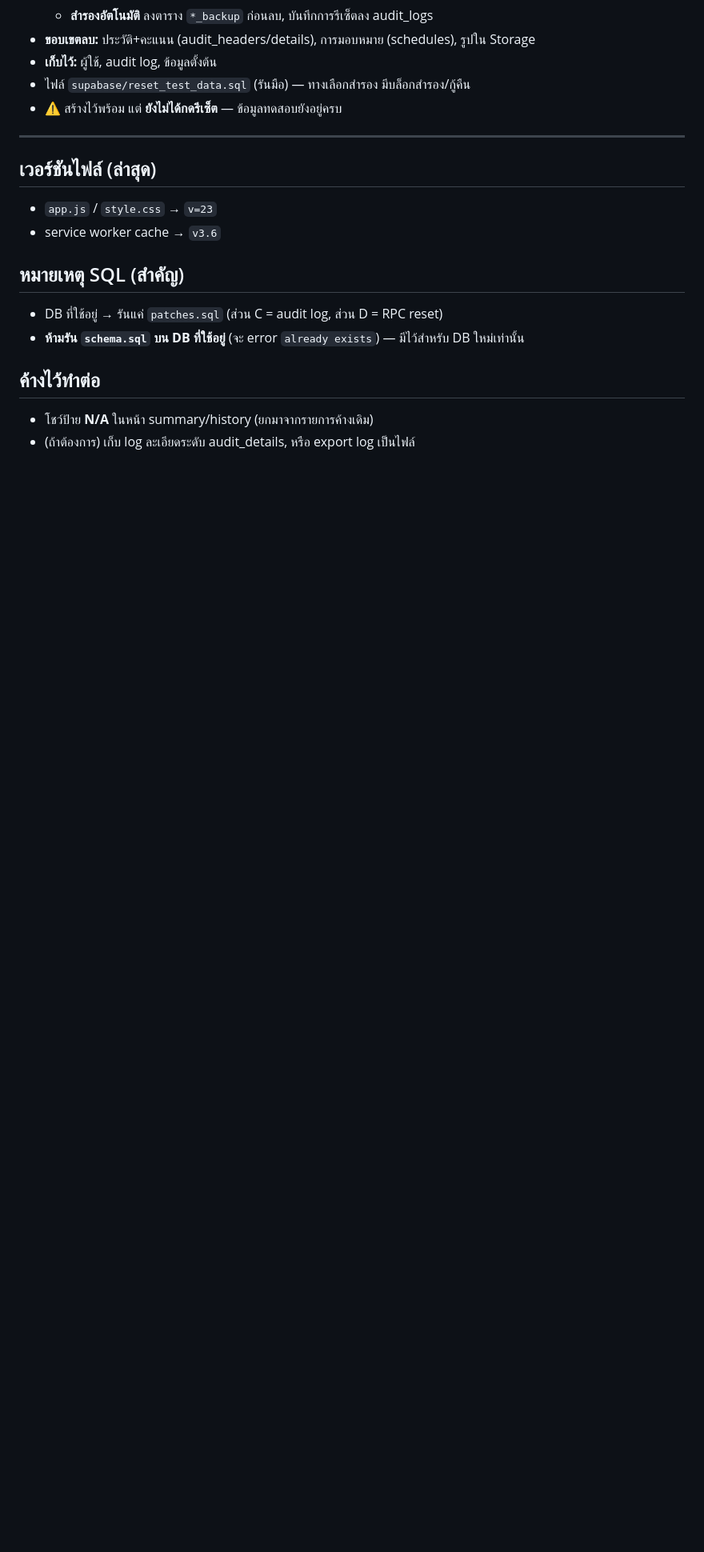
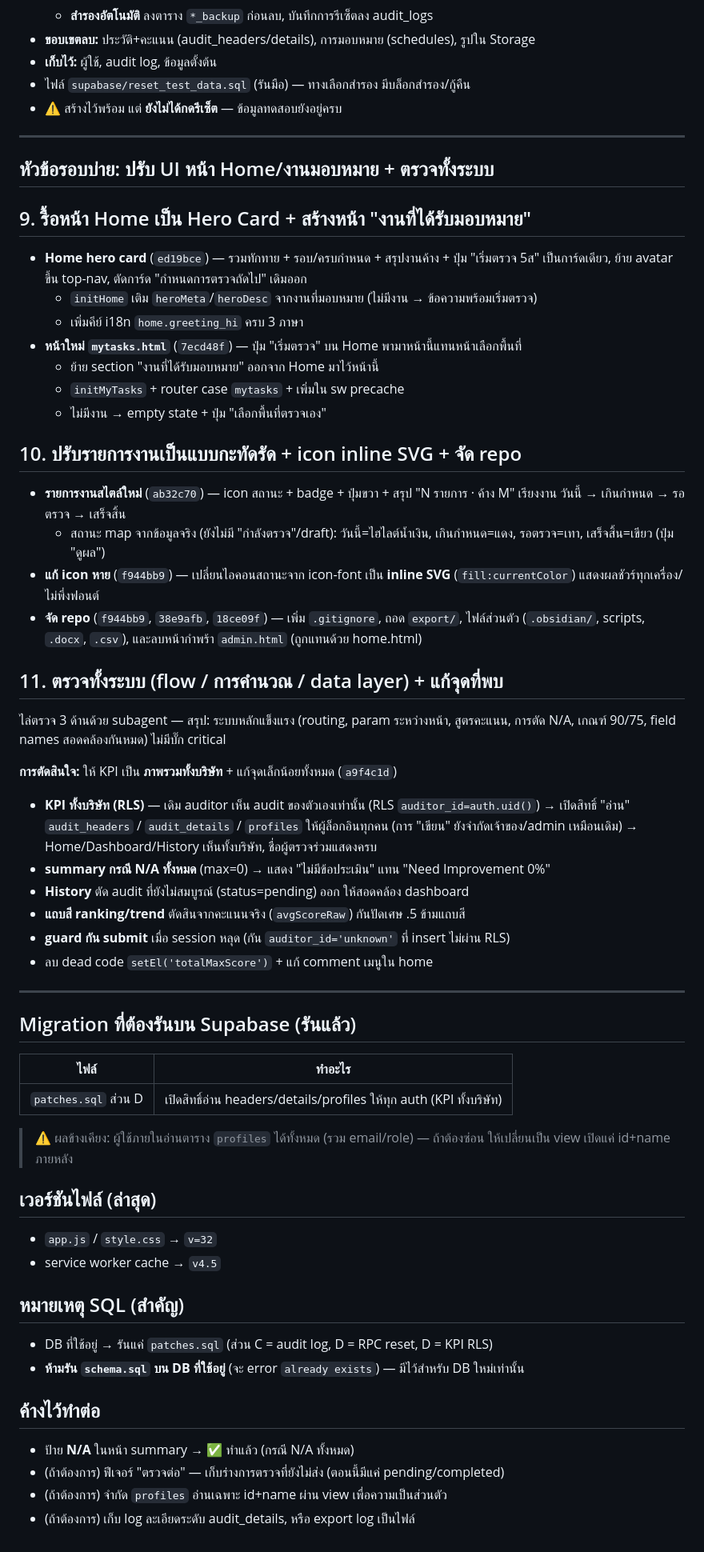
Before and after one commit to Seksunw/5s-audit-system, a Markdown page: work-logs/WORK_LOG_2026-08-01.md, the part around the change. Shown at 80% size. Drawn GitHub-style; blank space fills up the shorter version.

Commit message:
docs: อัปเดต WORK_LOG รอบบ่าย (hero card, mytasks, ตรวจระบบ+KPI ทั้งบริษัท)

```diff
--- a/work-logs/WORK_LOG_2026-08-01.md
+++ b/work-logs/WORK_LOG_2026-08-01.md
@@ -126,17 +126,71 @@
 
 ---
 
+## หัวข้อรอบบ่าย: ปรับ UI หน้า Home/งานมอบหมาย + ตรวจทั้งระบบ
+
+## 9. รื้อหน้า Home เป็น Hero Card + สร้างหน้า "งานที่ได้รับมอบหมาย"
+
+- **Home hero card** (`ed19bce`) — รวมทักทาย + รอบ/ครบกำหนด + สรุปงานค้าง + ปุ่ม "เริ่มตรวจ 5ส"
+  เป็นการ์ดเดียว, ย้าย avatar ขึ้น top-nav, ตัดการ์ด "กำหนดการตรวจถัดไป" เดิมออก
+  - `initHome` เติม `heroMeta`/`heroDesc` จากงานที่มอบหมาย (ไม่มีงาน → ข้อความพร้อมเริ่มตรวจ)
+  - เพิ่มคีย์ i18n `home.greeting_hi` ครบ 3 ภาษา
+- **หน้าใหม่ `mytasks.html`** (`7ecd48f`) — ปุ่ม "เริ่มตรวจ" บน Home พามาหน้านี้แทนหน้าเลือกพื้นที่
+  - ย้าย section "งานที่ได้รับมอบหมาย" ออกจาก Home มาไว้หน้านี้
+  - `initMyTasks` + router case `mytasks` + เพิ่มใน sw precache
+  - ไม่มีงาน → empty state + ปุ่ม "เลือกพื้นที่ตรวจเอง"
+
+## 10. ปรับรายการงานเป็นแบบกะทัดรัด + icon inline SVG + จัด repo
+
+- **รายการงานสไตล์ใหม่** (`ab32c70`) — icon สถานะ + badge + ปุ่มขวา + สรุป "N รายการ · ค้าง M"
+  เรียงงาน วันนี้ → เกินกำหนด → รอตรวจ → เสร็จสิ้น
+  - สถานะ map จากข้อมูลจริง (ยังไม่มี "กำลังตรวจ"/draft): วันนี้=ไฮไลต์น้ำเงิน, เกินกำหนด=แดง,
+    รอตรวจ=เทา, เสร็จสิ้น=เขียว (ปุ่ม "ดูผล")
+- **แก้ icon หาย** (`f944bb9`) — เปลี่ยนไอคอนสถานะจาก icon-font เป็น **inline SVG** (`fill:currentColor`)
+  แสดงผลชัวร์ทุกเครื่อง/ไม่พึ่งฟอนต์
+- **จัด repo** (`f944bb9`, `38e9afb`, `18ce09f`) — เพิ่ม `.gitignore`, ถอด `export/`, ไฟล์ส่วนตัว
+  (`.obsidian/`, scripts, `.docx`, `.csv`), และลบหน้ากำพร้า `admin.html` (ถูกแทนด้วย home.html)
+
+## 11. ตรวจทั้งระบบ (flow / การคำนวณ / data layer) + แก้จุดที่พบ
+
+ไล่ตรวจ 3 ด้านด้วย subagent — สรุป: ระบบหลักแข็งแรง (routing, param ระหว่างหน้า, สูตรคะแนน,
+การตัด N/A, เกณฑ์ 90/75, field names สอดคล้องกันหมด) ไม่มีบั๊ก critical
+
+**การตัดสินใจ:** ให้ KPI เป็น **ภาพรวมทั้งบริษัท** + แก้จุดเล็กน้อยทั้งหมด (`a9f4c1d`)
+
+- **KPI ทั้งบริษัท (RLS)** — เดิม auditor เห็น audit ของตัวเองเท่านั้น (RLS `auditor_id=auth.uid()`)
+  → เปิดสิทธิ์ "อ่าน" `audit_headers` / `audit_details` / `profiles` ให้ผู้ล็อกอินทุกคน
+  (การ "เขียน" ยังจำกัดเจ้าของ/admin เหมือนเดิม) → Home/Dashboard/History เห็นทั้งบริษัท,
+  ชื่อผู้ตรวจร่วมแสดงครบ
+- **summary กรณี N/A ทั้งหมด** (max=0) → แสดง "ไม่มีข้อประเมิน" แทน "Need Improvement 0%"
+- **History** ตัด audit ที่ยังไม่สมบูรณ์ (status=pending) ออก ให้สอดคล้อง dashboard
+- **แถบสี ranking/trend** ตัดสินจากคะแนนจริง (`avgScoreRaw`) กันปัดเศษ .5 ข้ามแถบสี
+- **guard กัน submit** เมื่อ session หลุด (กัน `auditor_id='unknown'` ที่ insert ไม่ผ่าน RLS)
+- ลบ dead code `setEl('totalMaxScore')` + แก้ comment เมนูใน home
+
+---
+
+## Migration ที่ต้องรันบน Supabase (รันแล้ว)
+
+| ไฟล์ | ทำอะไร |
+|---|---|
+| `patches.sql` ส่วน D | เปิดสิทธิ์อ่าน headers/details/profiles ให้ทุก auth (KPI ทั้งบริษัท) |
+
+> ⚠️ ผลข้างเคียง: ผู้ใช้ภายในอ่านตาราง `profiles` ได้ทั้งหมด (รวม email/role) — ถ้าต้องซ่อน
+> ให้เปลี่ยนเป็น view เปิดแค่ id+name ภายหลัง
+
 ## เวอร์ชันไฟล์ (ล่าสุด)
 
-- `app.js` / `style.css` → `v=23`
-- service worker cache → `v3.6`
+- `app.js` / `style.css` → `v=32`
+- service worker cache → `v4.5`
 
 ## หมายเหตุ SQL (สำคัญ)
 
-- DB ที่ใช้อยู่ → รันแค่ `patches.sql` (ส่วน C = audit log, ส่วน D = RPC reset)
+- DB ที่ใช้อยู่ → รันแค่ `patches.sql` (ส่วน C = audit log, D = RPC reset, D = KPI RLS)
 - **ห้ามรัน `schema.sql` บน DB ที่ใช้อยู่** (จะ error `already exists`) — มีไว้สำหรับ DB ใหม่เท่านั้น
 
 ## ค้างไว้ทำต่อ
 
-- โชว์ป้าย **N/A** ในหน้า summary/history (ยกมาจากรายการค้างเดิม)
+- ป้าย **N/A** ในหน้า summary → ✅ ทำแล้ว (กรณี N/A ทั้งหมด)
+- (ถ้าต้องการ) ฟีเจอร์ "ตรวจต่อ" — เก็บร่างการตรวจที่ยังไม่ส่ง (ตอนนี้มีแค่ pending/completed)
+- (ถ้าต้องการ) จำกัด `profiles` อ่านเฉพาะ id+name ผ่าน view เพื่อความเป็นส่วนตัว
 - (ถ้าต้องการ) เก็บ log ละเอียดระดับ audit_details, หรือ export log เป็นไฟล์
```
